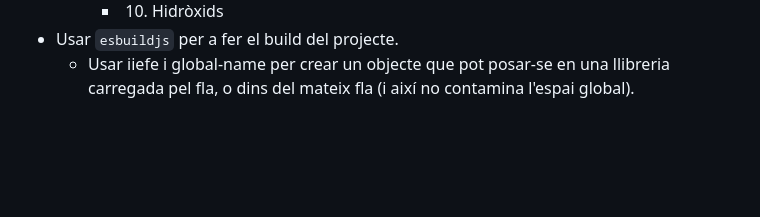
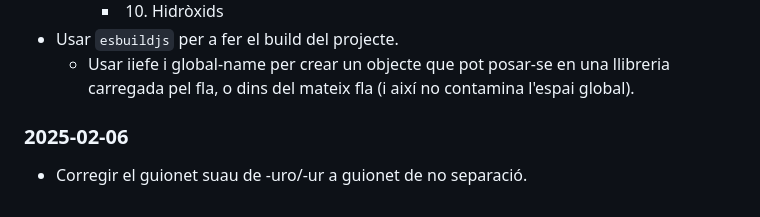
Before and after one commit to sb-xavimat/fmalquim, a Markdown page: README.md, the part around the change. GitHub-like rendering; blank space fills up the shorter version.

Commit message:
update TODOs

```diff
--- a/README.md
+++ b/README.md
@@ -186,3 +186,6 @@ https://merlin.learning-bits.net/intranet/es/mylesson/index?code=l5e6164_es&modo
         * 10. Hidròxids
 * Usar `esbuildjs` per a fer el build del projecte.
     * Usar iiefe i global-name per crear un objecte que pot posar-se en una llibreria carregada pel fla, o dins del mateix fla (i així no contamina l'espai global).
+
+### 2025-02-06
+* Corregir el guionet suau de -uro/-ur a guionet de no separació.
```
